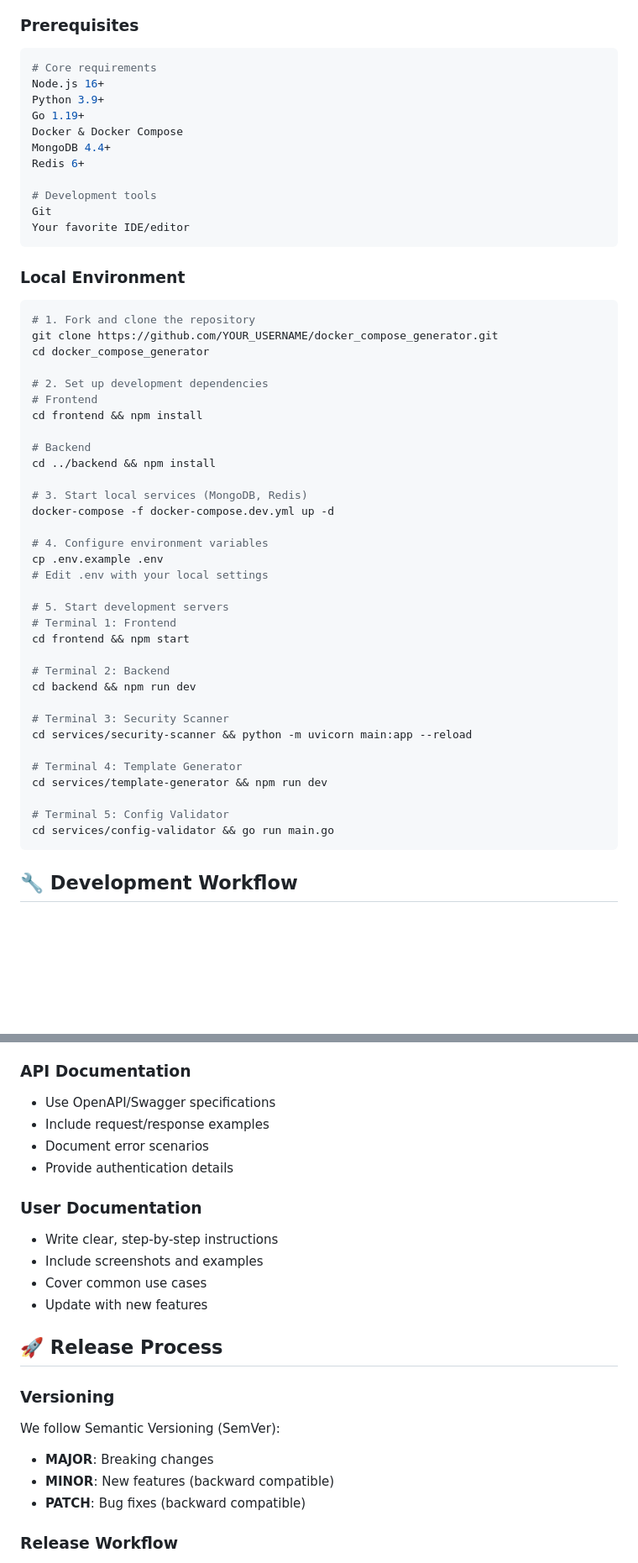
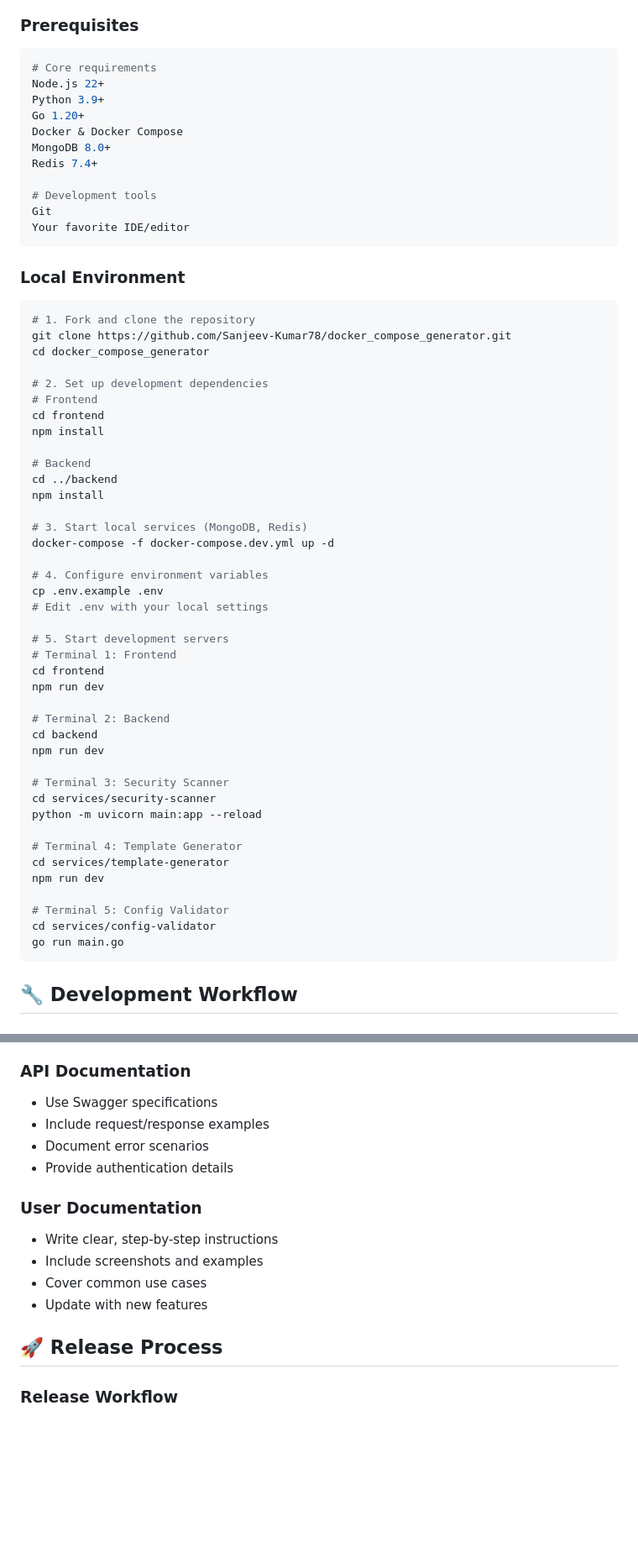
Before and after one commit to Sanjeev-Kumar78/ComposeGenie, a Markdown page: CONTRIBUTOR.md, 2 parts joined by grey strips. Shown: that part at 84% size. Drawn GitHub-style; blank space fills up the shorter version.

````diff
--- a/CONTRIBUTOR.md
+++ b/CONTRIBUTOR.md
@@ -37,12 +37,12 @@ By participating in this project, you agree to abide by respectful, inclusive, a
 ### Prerequisites
 ```bash
 # Core requirements
-Node.js 16+
+Node.js 22+
 Python 3.9+
-Go 1.19+
+Go 1.20+
 Docker & Docker Compose
-MongoDB 4.4+
-Redis 6+
+MongoDB 8.0+
+Redis 7.4+
 
 # Development tools
 Git
@@ -52,15 +52,17 @@ Your favorite IDE/editor
 ### Local Environment
 ```bash
 # 1. Fork and clone the repository
-git clone https://github.com/YOUR_USERNAME/docker_compose_generator.git
+git clone https://github.com/Sanjeev-Kumar78/docker_compose_generator.git
 cd docker_compose_generator
 
 # 2. Set up development dependencies
 # Frontend
-cd frontend && npm install
+cd frontend
+npm install
 
 # Backend
-cd ../backend && npm install
+cd ../backend
+npm install
 
 # 3. Start local services (MongoDB, Redis)
 docker-compose -f docker-compose.dev.yml up -d
@@ -71,19 +73,24 @@ cp .env.example .env
 
 # 5. Start development servers
 # Terminal 1: Frontend
-cd frontend && npm start
+cd frontend
+npm run dev
 
 # Terminal 2: Backend
-cd backend && npm run dev
+cd backend
+npm run dev
 
 # Terminal 3: Security Scanner
-cd services/security-scanner && python -m uvicorn main:app --reload
+cd services/security-scanner
+python -m uvicorn main:app --reload
 
 # Terminal 4: Template Generator
-cd services/template-generator && npm run dev
+cd services/template-generator
+npm run dev
 
 # Terminal 5: Config Validator
-cd services/config-validator && go run main.go
+cd services/config-validator
+go run main.go
 ```
 
 ## 🔧 Development Workflow
@@ -263,7 +272,7 @@ Each service follows its language-specific conventions:
 - Keep documentation up to date
 
 ### API Documentation
-- Use OpenAPI/Swagger specifications
+- Use Swagger specifications
 - Include request/response examples
 - Document error scenarios
 - Provide authentication details
@@ -275,12 +284,6 @@ Each service follows its language-specific conventions:
 - Update with new features
 
 ## 🚀 Release Process
-
-### Versioning
-We follow Semantic Versioning (SemVer):
-- **MAJOR**: Breaking changes
-- **MINOR**: New features (backward compatible)
-- **PATCH**: Bug fixes (backward compatible)
 
 ### Release Workflow
 1. **Feature Freeze**: Stop merging new features
````
Also changed, not shown: other parts of CONTRIBUTOR.md (+4 -28 lines).
